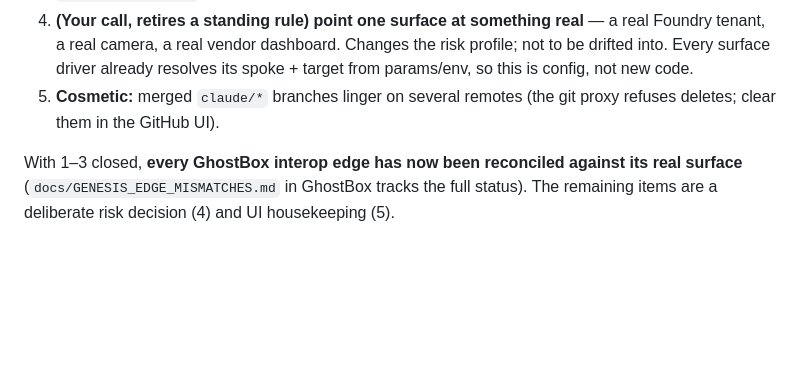
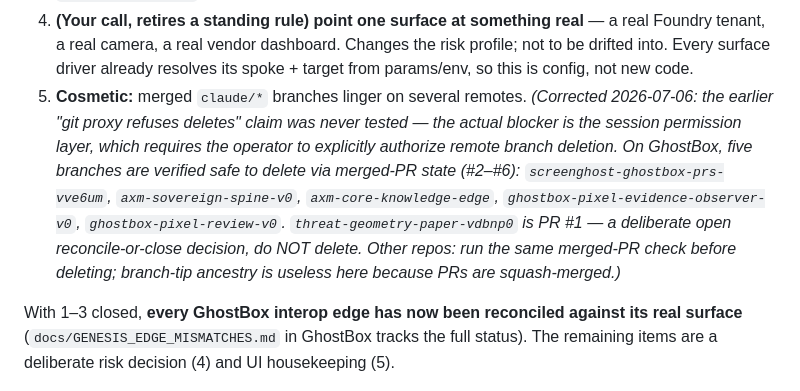
Before and after one commit to BigBirdReturns/axm-console, a Markdown page: docs/HANDOFF.md, the part around the change. GitHub-like rendering; blank space fills up the shorter version.

Commit message:
docs: correct the branch-cleanup claim — permission gate, not git proxy
The "git proxy refuses deletes" line was never tested. Tested 2026-07-06:
deletion is blocked by the session permission layer pending explicit operator
authorization, not by the proxy. Recorded which GhostBox branches are
verified safe (merged-PR state, #2-#6) and the one that must not be deleted
(threat-geometry, PR #1, an open decision). Ancestry checks are useless for
merged-detection here because PRs are squash-merged. Docs only.

Co-Authored-By: Claude Fable 5 <noreply@anthropic.com>
Claude-Session: https://claude.ai/code/session_013ix44XSqh6R8FTUcZcKbJn

```diff
--- a/docs/HANDOFF.md
+++ b/docs/HANDOFF.md
@@ -78,8 +78,17 @@ soften that wall — a real downgrade here.
    a real Foundry tenant, a real camera, a real vendor dashboard. Changes the risk
    profile; not to be drifted into. Every surface driver already resolves its
    spoke + target from params/env, so this is config, not new code.
-5. **Cosmetic:** merged `claude/*` branches linger on several remotes (the git
-   proxy refuses deletes; clear them in the GitHub UI).
+5. **Cosmetic:** merged `claude/*` branches linger on several remotes.
+   *(Corrected 2026-07-06: the earlier "git proxy refuses deletes" claim was
+   never tested — the actual blocker is the session permission layer, which
+   requires the operator to explicitly authorize remote branch deletion. On
+   GhostBox, five branches are verified safe to delete via merged-PR state
+   (#2–#6): `screenghost-ghostbox-prs-vve6um`, `axm-sovereign-spine-v0`,
+   `axm-core-knowledge-edge`, `ghostbox-pixel-evidence-observer-v0`,
+   `ghostbox-pixel-review-v0`. `threat-geometry-paper-vdbnp0` is PR #1 — a
+   deliberate open reconcile-or-close decision, do NOT delete. Other repos:
+   run the same merged-PR check before deleting; branch-tip ancestry is
+   useless here because PRs are squash-merged.)*
 
 With 1–3 closed, **every GhostBox interop edge has now been reconciled against
 its real surface** (`docs/GENESIS_EDGE_MISMATCHES.md` in GhostBox tracks the
```
